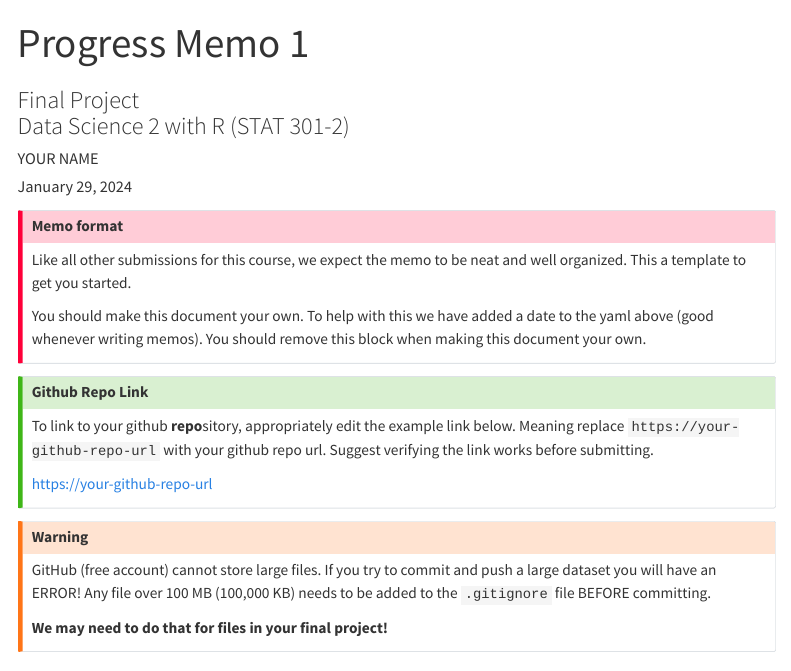
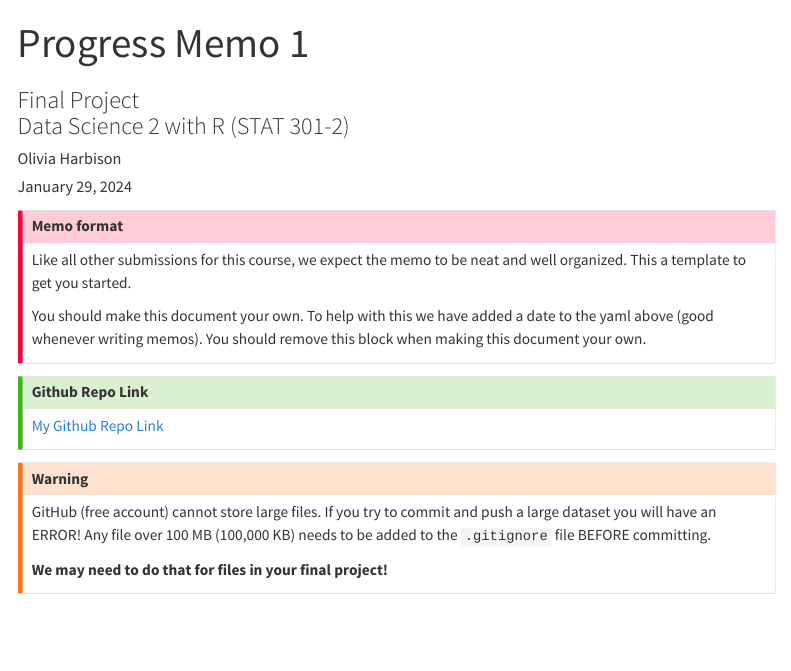
Before and after one commit to oliviaharbison/regression-prediction-models, a Quarto document (memos/Harbison_Olivia_progress_memo_1.qmd): the page in a window 1100 px wide, from its top. Rendered offline with R 4.5, knitr and Pandoc in place of Quarto, with nearby package versions; menus at the side of the page are left out.

Commit message:
initial commit

```diff
--- a/memos/template_progress_memo_1.qmd
+++ b/memos/Harbison_Olivia_progress_memo_1.qmd
@@ -3,7 +3,7 @@
 subtitle: |
   | Final Project
   | Data Science 2 with R (STAT 301-2)
-author: "YOUR NAME"
+author: "Olivia Harbison"
 date: today
 
 format:
@@ -33,9 +33,7 @@
 
 ## Github Repo Link
 
-To link to your github **repo**sitory, appropriately edit the example link below. Meaning replace `https://your-github-repo-url` with your github repo url. Suggest verifying the link works before submitting.
-
-[https://your-github-repo-url](https://your-github-repo-url)
+[My Github Repo Link](https://github.com/stat301-2-2024-winter/final-project-2-oliviaharbison.git)
 
 :::
 
```
Also changed, not shown: memos/Harbison_Olivia_progress_memo_1.html (added).
